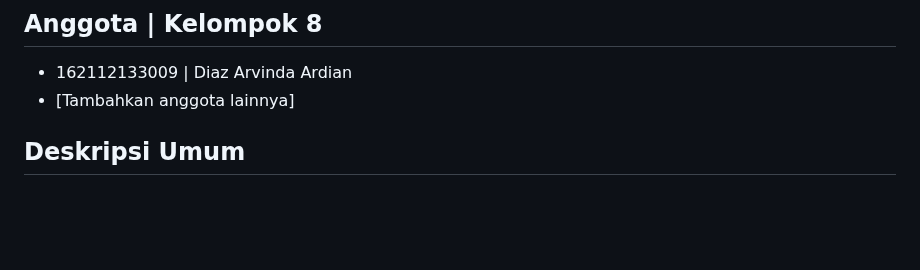
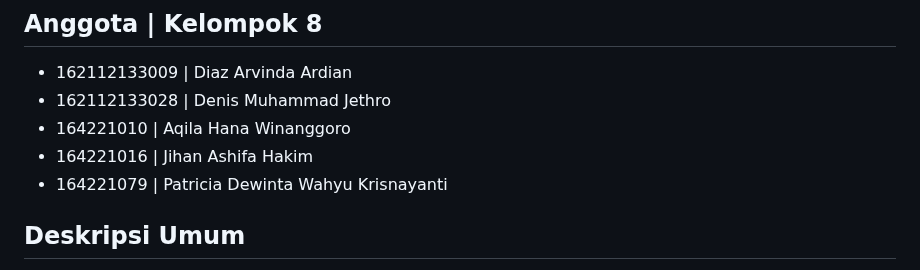
Before and after one commit to diazarvinda/iak_kelompok8, a Markdown page: README.md, the part around the change. Rendered like a GitHub page; blank space fills up the shorter version.

```diff
--- a/README.md
+++ b/README.md
@@ -2,7 +2,10 @@
 
 ## Anggota | Kelompok 8
 - 162112133009 | Diaz Arvinda Ardian
-- [Tambahkan anggota lainnya]
+- 162112133028 | Denis Muhammad Jethro
+- 164221010 | Aqila Hana Winanggoro
+- 164221016 | Jihan Ashifa Hakim
+- 164221079 | Patricia Dewinta Wahyu Krisnayanti
 
 ## Deskripsi Umum
 Modul **Retail** bertanggung jawab untuk mengelola transaksi dan pemesanan produk yang dilakukan oleh toko (retail) kepada supplier. Sistem ini melibatkan proses login, manajemen keranjang belanja, pemesanan barang dari pemasok, dan pelacakan status pesanan. Sistem berinteraksi dengan modul **Supplier** dan **Distributor** melalui RESTful API.
```
